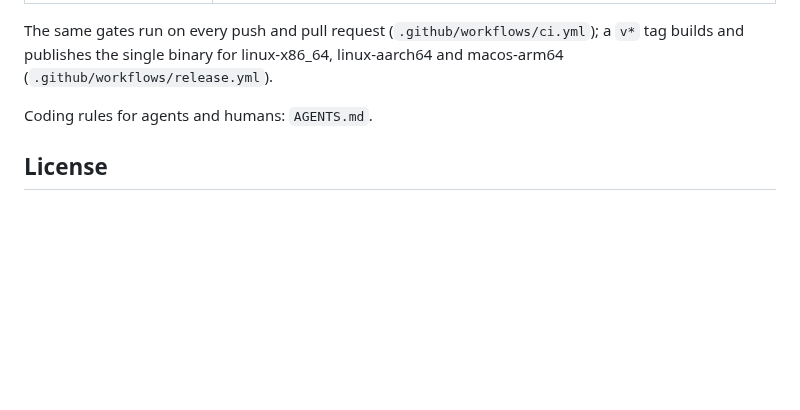
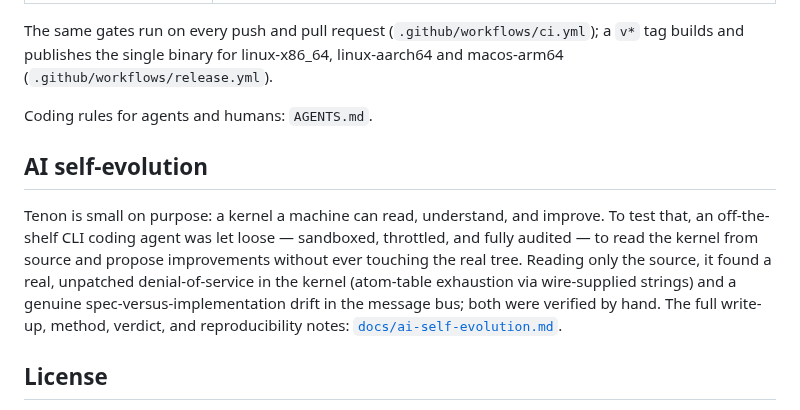
Before and after one commit to harry-ma-qiang/tenon, a Markdown page: README.md, the part around the change. GitHub-like rendering; blank space fills up the shorter version.

```diff
--- a/README.md
+++ b/README.md
@@ -133,6 +133,17 @@ builds and publishes the single binary for linux-x86_64, linux-aarch64 and macos
 
 Coding rules for agents and humans: `AGENTS.md`.
 
+## AI self-evolution
+
+Tenon is small on purpose: a kernel a machine can read, understand, and improve.
+To test that, an off-the-shelf CLI coding agent was let loose — sandboxed,
+throttled, and fully audited — to read the kernel from source and propose
+improvements without ever touching the real tree. Reading only the source, it
+found a real, unpatched denial-of-service in the kernel (atom-table exhaustion
+via wire-supplied strings) and a genuine spec-versus-implementation drift in the
+message bus; both were verified by hand. The full write-up, method, verdict, and
+reproducibility notes: [`docs/ai-self-evolution.md`](docs/ai-self-evolution.md).
+
 ## License
 
 MIT, see [LICENSE](LICENSE). Tenon is a functional port of the Cordis kernel concepts; no
```
Also changed, not shown: docs/ai-self-evolution.md (added, +141 -0 lines).
